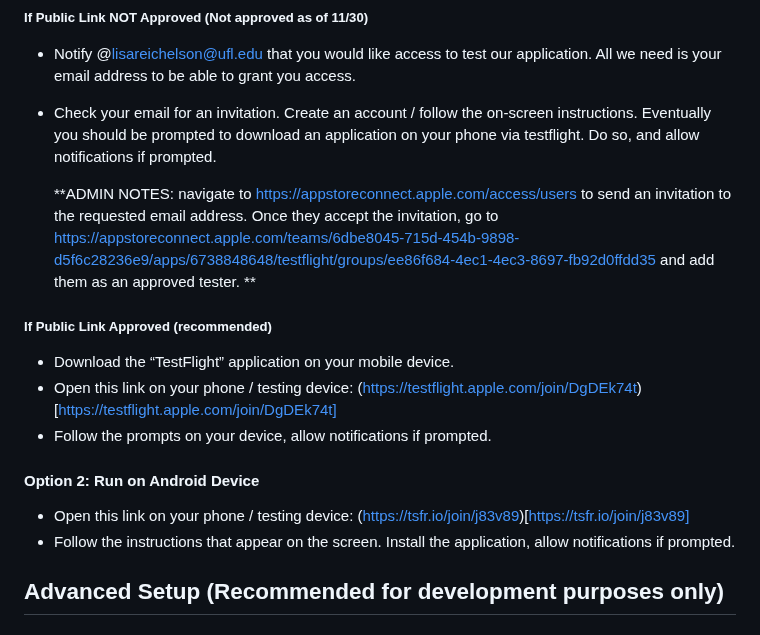
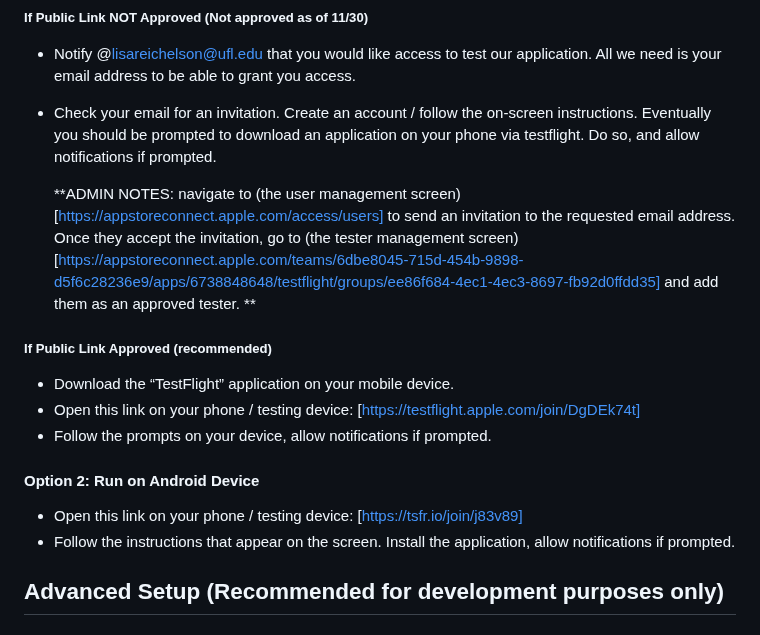
Before and after one commit to lisareichelson/HealthyGatorSportsFan, a Markdown page: README.md, the part around the change. Drawn GitHub-style.

```diff
--- a/README.md
+++ b/README.md
@@ -41,16 +41,16 @@ If you want to test the application on an IOS device, follow the steps shown bel
 - Notify @lisareichelson@ufl.edu that you would like access to test our application. All we need is your email address to be able to grant you access.
 - Check your email for an invitation. Create an account / follow the on-screen instructions. Eventually you should be prompted to download an application on your phone via testflight. Do so, and allow notifications if prompted.
 
-  **ADMIN NOTES: navigate to https://appstoreconnect.apple.com/access/users to send an invitation to the requested email address.
-Once they accept the invitation, go to https://appstoreconnect.apple.com/teams/6dbe8045-715d-454b-9898-d5f6c28236e9/apps/6738848648/testflight/groups/ee86f684-4ec1-4ec3-8697-fb92d0ffdd35 and add them as an approved tester. **
+  **ADMIN NOTES: navigate to (the user management screen)[https://appstoreconnect.apple.com/access/users] to send an invitation to the requested email address.
+Once they accept the invitation, go to (the tester management screen)[https://appstoreconnect.apple.com/teams/6dbe8045-715d-454b-9898-d5f6c28236e9/apps/6738848648/testflight/groups/ee86f684-4ec1-4ec3-8697-fb92d0ffdd35] and add them as an approved tester. **
 
 ##### If Public Link Approved (recommended)
 - Download the “TestFlight” application on your mobile device.
-- Open this link on your phone / testing device: (https://testflight.apple.com/join/DgDEk74t)[https://testflight.apple.com/join/DgDEk74t]
+- Open this link on your phone / testing device: [https://testflight.apple.com/join/DgDEk74t]
 - Follow the prompts on your device, allow notifications if prompted.
 
 #### Option 2: Run on Android Device
-- Open this link on your phone / testing device: (https://tsfr.io/join/j83v89)[https://tsfr.io/join/j83v89]
+- Open this link on your phone / testing device: [https://tsfr.io/join/j83v89]
 - Follow the instructions that appear on the screen. Install the application, allow notifications if prompted.
 
 
```
